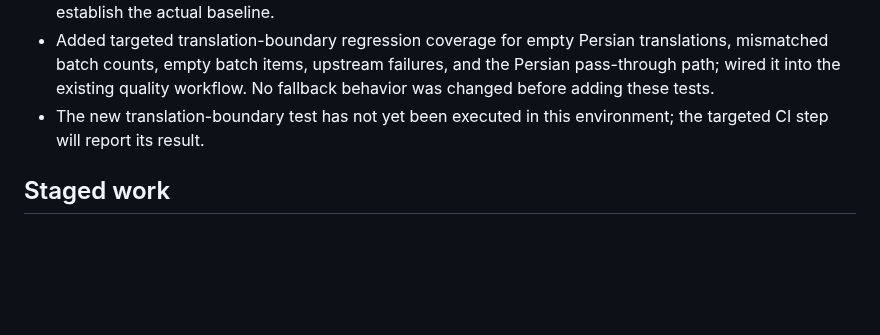
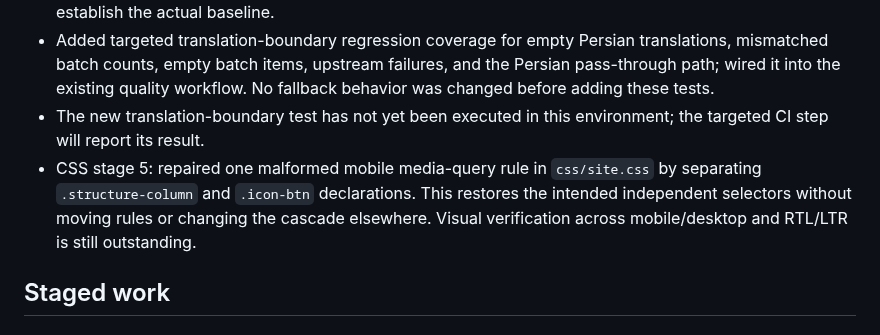
Before and after one commit to ModernOutlook/smartkazem, a Markdown page: docs/technical-debt-remediation.md, the part around the change. GitHub-like rendering; blank space fills up the shorter version.

Commit message:
docs: record targeted mobile CSS repair

```diff
--- a/docs/technical-debt-remediation.md
+++ b/docs/technical-debt-remediation.md
@@ -27,6 +27,7 @@ This is a staged maintenance plan, not authorization for a rewrite. The README i
 - The formatter workflow has been added but has not yet been run in GitHub Actions; its first report will establish the actual baseline.
 - Added targeted translation-boundary regression coverage for empty Persian translations, mismatched batch counts, empty batch items, upstream failures, and the Persian pass-through path; wired it into the existing quality workflow. No fallback behavior was changed before adding these tests.
 - The new translation-boundary test has not yet been executed in this environment; the targeted CI step will report its result.
+- CSS stage 5: repaired one malformed mobile media-query rule in `css/site.css` by separating `.structure-column` and `.icon-btn` declarations. This restores the intended independent selectors without moving rules or changing the cascade elsewhere. Visual verification across mobile/desktop and RTL/LTR is still outstanding.
 
 ## Staged work
 
```
